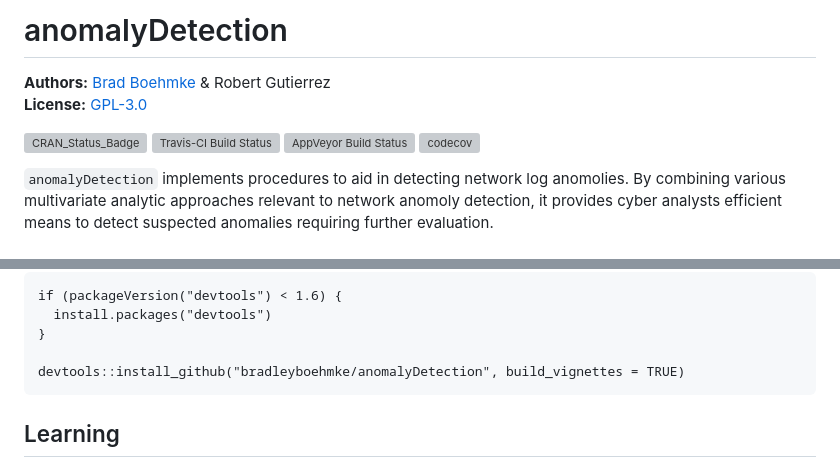
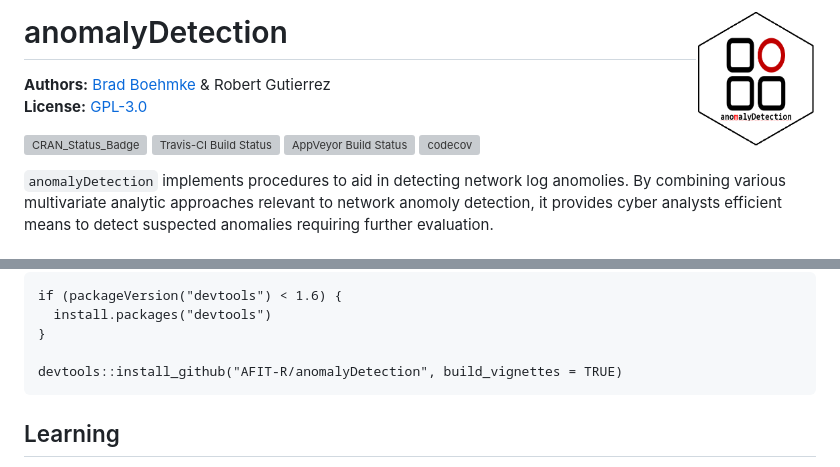
Before and after one commit to koalaverse/anomalyDetection, a Markdown page: README.md, 2 parts joined by grey strips. GitHub-like rendering; pictures changed too: tools/anomalyDetection_logo.png (added); grey boxes are pictures that could not be loaded.

Commit message:
updated README after moving to AFIT-R org account

```diff
--- a/README.md
+++ b/README.md
@@ -1,7 +1,7 @@
 
 <!-- README.md is generated from README.Rmd. Please edit that file -->
-anomalyDetection
-================
+anomalyDetection <img src="tools/anomalyDetection_logo.png" align="right" width="120" height="139" />
+=====================================================================================================
 
 **Authors:** [Brad Boehmke](http://bradleyboehmke.github.io/) & Robert Gutierrez<br/> **License:** [GPL-3.0](https://opensource.org/licenses/GPL-3.0)
 
@@ -28,7 +28,7 @@ You can install `anomalyDetection` two ways.
       install.packages("devtools")
     }
 
-    devtools::install_github("bradleyboehmke/anomalyDetection", build_vignettes = TRUE)
+    devtools::install_github("AFIT-R/anomalyDetection", build_vignettes = TRUE)
 
 Learning
 --------
```
Also changed, not shown: other parts of README.md (+1 -1 lines), cran-comments.md (+1 -0 lines), 1 other file.
